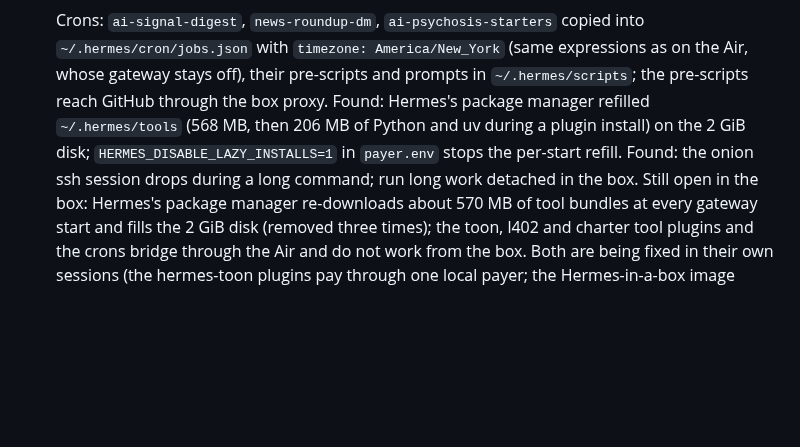
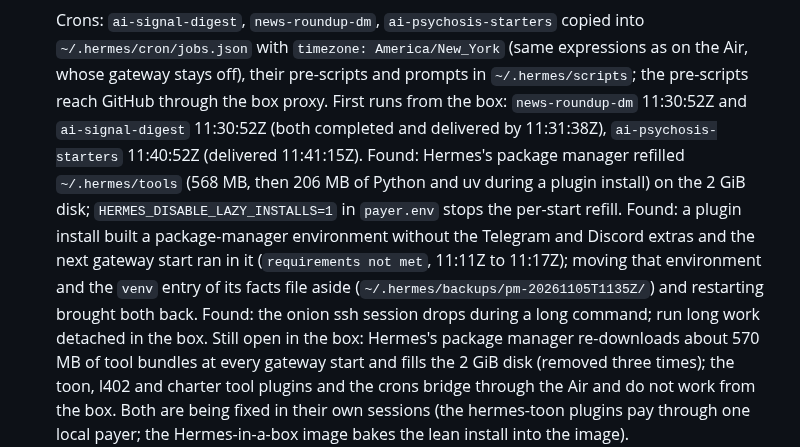
Before and after one commit to drew-dot-com/charter, a Markdown page: docs/demo.md, the part around the change. Rendered like a GitHub page; blank space fills up the shorter version.

Commit message:
docs(demo): the box's crons fired and delivered; the gateway environment finding
Co-Authored-By: Claude Fable 5.1 <noreply@anthropic.com>

```diff
--- a/docs/demo.md
+++ b/docs/demo.md
@@ -450,10 +450,14 @@ through it (`CHARTER_PAYER=url`, `TOON_PAYER_URL`, `CHARTER_PAYER_URL`, all `htt
 - [x] Crons: `ai-signal-digest`, `news-roundup-dm`, `ai-psychosis-starters` copied into
   `~/.hermes/cron/jobs.json` with `timezone: America/New_York` (same expressions as on the Air, whose
   gateway stays off), their pre-scripts and prompts in `~/.hermes/scripts`; the pre-scripts reach GitHub
-  through the box proxy.
+  through the box proxy. First runs from the box: `news-roundup-dm` 11:30:52Z and `ai-signal-digest` 11:30:52Z
+  (both completed and delivered by 11:31:38Z), `ai-psychosis-starters` 11:40:52Z (delivered 11:41:15Z).
   Found: Hermes's package manager refilled `~/.hermes/tools` (568 MB, then 206 MB of Python and uv during
   a plugin install) on the 2 GiB disk; `HERMES_DISABLE_LAZY_INSTALLS=1` in `payer.env` stops the per-start
-  refill. Found: the onion ssh session drops during a long command; run long work detached in the box.
+  refill. Found: a plugin install built a package-manager environment without the Telegram and Discord extras
+  and the next gateway start ran in it (`requirements not met`, 11:11Z to 11:17Z); moving that environment and
+  the `venv` entry of its facts file aside (`~/.hermes/backups/pm-20261105T1135Z/`) and restarting brought both
+  back. Found: the onion ssh session drops during a long command; run long work detached in the box.
   Still open in the box: Hermes's package manager re-downloads about 570 MB of tool bundles at every
   gateway start and fills the 2 GiB disk (removed three times); the toon, l402 and charter tool plugins and
   the crons bridge through the Air and do not work from the box. Both are being fixed in their own
```
